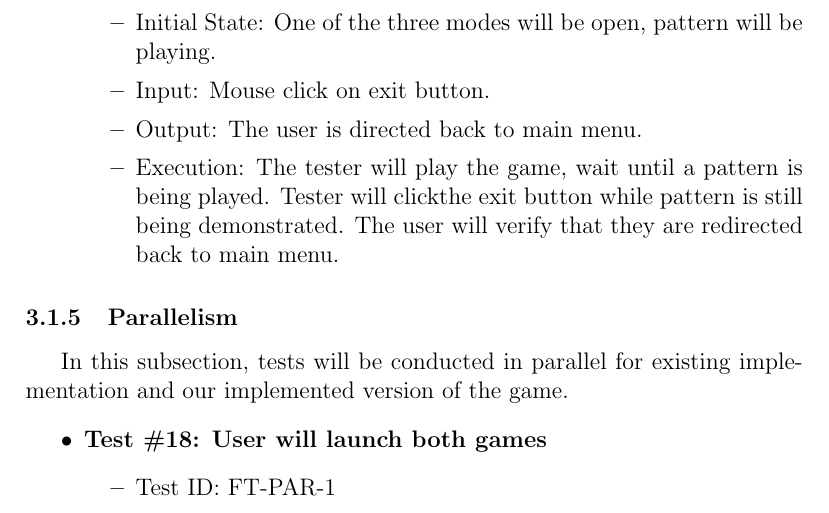
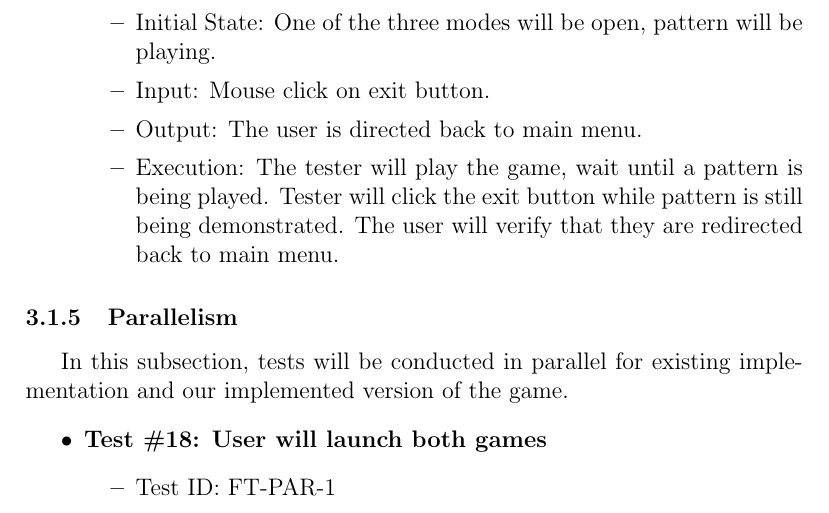
Before and after one commit to JP-Dakran/DNA_Says, a LaTeX document (Doc/TestPlan/TestPlan.tex): part of page 13 of 28, cut so that both start at the same text. Compiled offline with pdfLaTeX.

Commit message:
Fixed spelling error

```diff
--- a/Doc/TestPlan/TestPlan.tex
+++ b/Doc/TestPlan/TestPlan.tex
@@ -343,7 +343,7 @@ See testing schedule here:
 \item Initial State: One of the three modes will be open, pattern will be playing.
 \item Input: Mouse click on exit button.
 \item Output: The user is directed back to main menu.
-\item Execution: The tester will play the game, wait until a pattern is being played. Tester will clickthe exit button while pattern is still being demonstrated. The user will verify that they are redirected back to main menu.
+\item Execution: The tester will play the game, wait until a pattern is being played. Tester will click the exit button while pattern is still being demonstrated. The user will verify that they are redirected back to main menu.
 \end{itemize}
 
 
```
Also changed, not shown: Doc/TestPlan/TestPlan.pdf.
